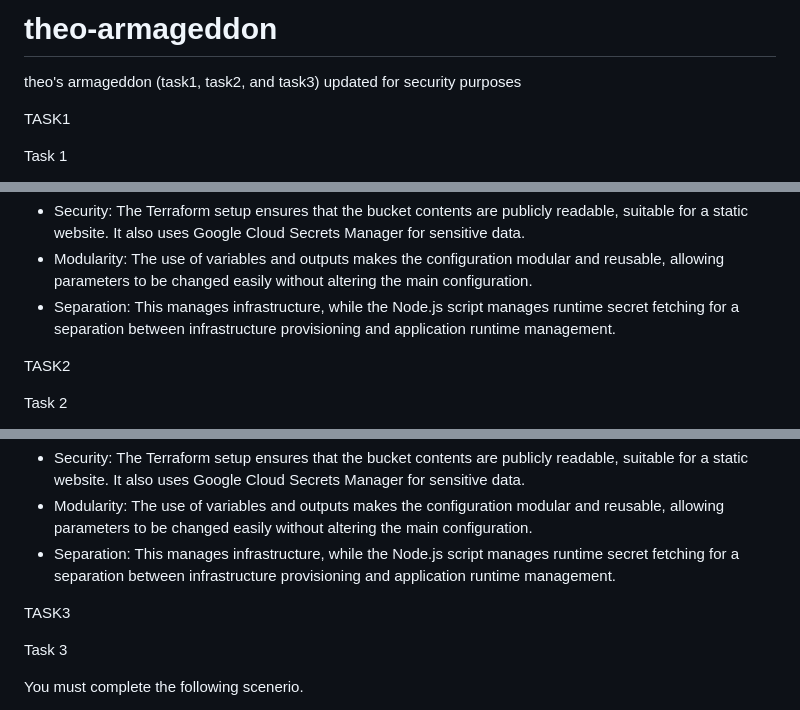
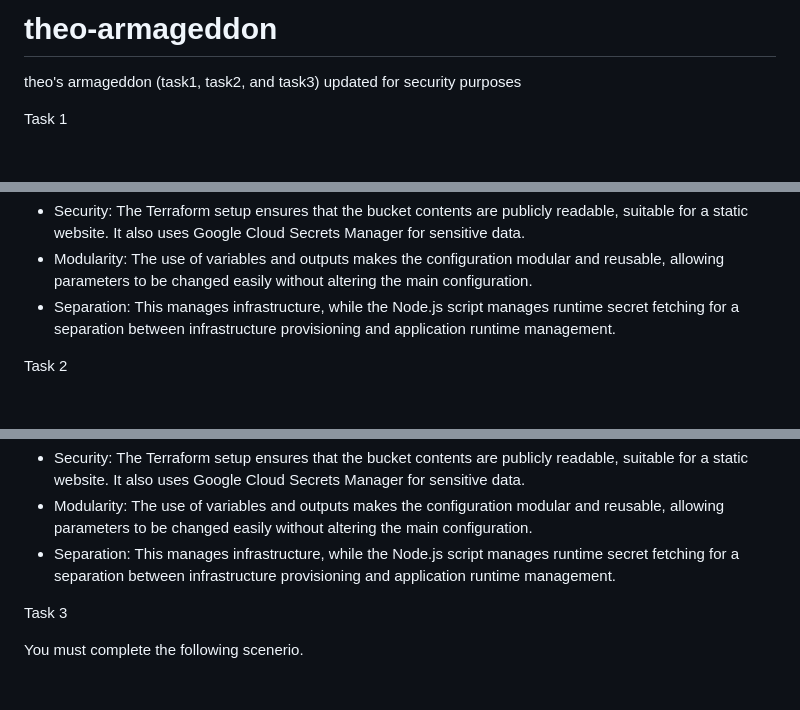
Before and after one commit to iamjustjules/theo-armageddon, a Markdown page: README.md, 3 parts joined by grey strips. Rendered like a GitHub page; blank space fills up the shorter version.

```diff
--- a/README.md
+++ b/README.md
@@ -1,7 +1,6 @@
 # theo-armageddon
 theo's armageddon (task1, task2, and task3) updated for security purposes
 
-TASK1
 
 Task 1
 
@@ -49,7 +48,6 @@ Features
 - Modularity: The use of variables and outputs makes the configuration modular and reusable, allowing parameters to be changed easily without altering the main configuration.
 - Separation: This manages infrastructure, while the Node.js script manages runtime secret fetching for a separation between infrastructure provisioning and application runtime management.
 
-TASK2
 
 Task 2
 
@@ -100,8 +98,6 @@ Features
 - Modularity: The use of variables and outputs makes the configuration modular and reusable, allowing parameters to be changed easily without altering the main configuration.
 - Separation: This manages infrastructure, while the Node.js script manages runtime secret fetching for a separation between infrastructure provisioning and application runtime management.
 
-
-TASK3
 
 Task 3
 
```
